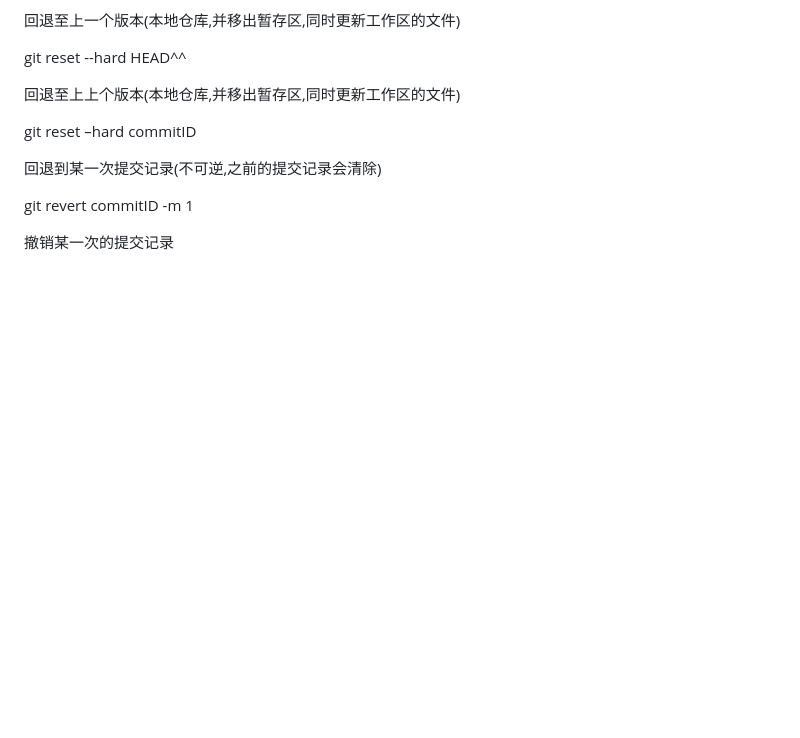
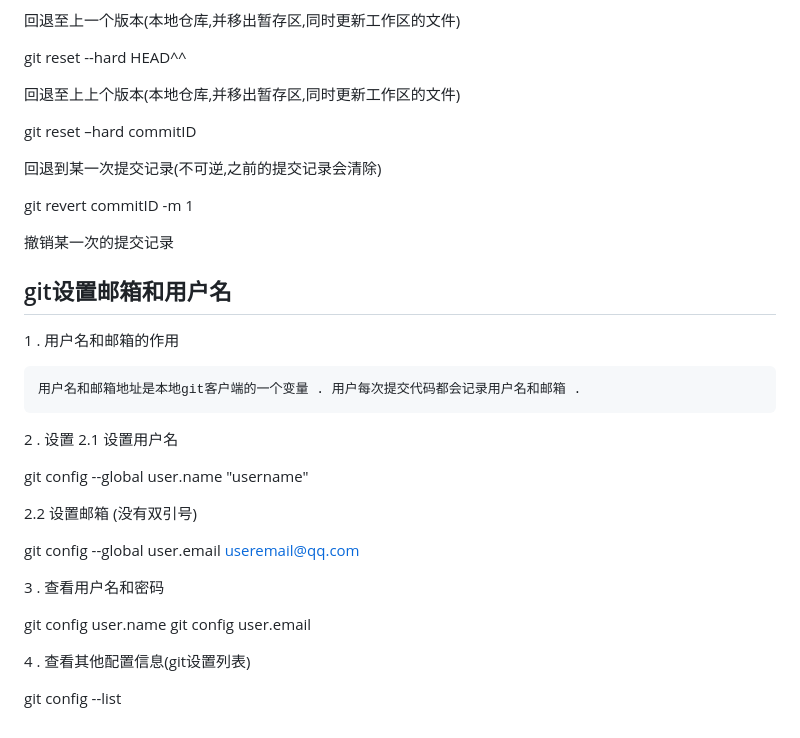
Before and after one commit to Aspirai/test-library, a Markdown page: README.md, the part around the change. Rendered like a GitHub page; blank space fills up the shorter version.

Commit message:
docs: 更新 readme.md 添加git的name、email配置

```diff
--- a/README.md
+++ b/README.md
@@ -190,3 +190,27 @@ git reset –hard commitID
 git revert commitID -m 1
 
 撤销某一次的提交记录
+
+## git设置邮箱和用户名
+
+1 . 用户名和邮箱的作用
+
+    用户名和邮箱地址是本地git客户端的一个变量 . 用户每次提交代码都会记录用户名和邮箱 .
+
+2 . 设置
+2.1 设置用户名
+
+git config --global user.name "username"
+
+2.2 设置邮箱 (没有双引号)
+
+git config --global user.email useremail@qq.com
+
+3 . 查看用户名和密码
+
+git config user.name
+git config user.email
+
+4 . 查看其他配置信息(git设置列表)
+
+git config --list
```
